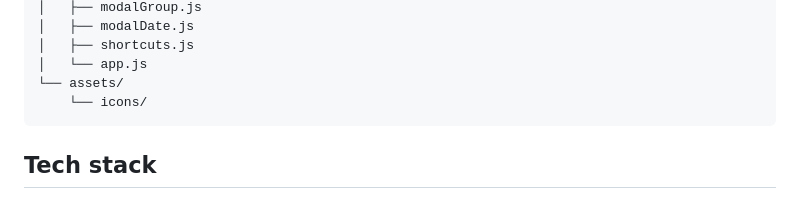
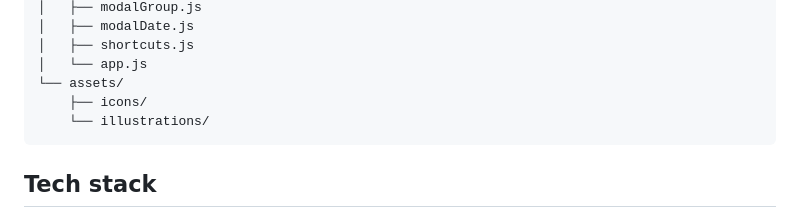
Before and after one commit to Jhonatan-Flz/Ordeal-to-do, a Markdown page: README.md, the part around the change. GitHub-like rendering.

Commit message:
Minor fix in README.md

````diff
--- a/README.md
+++ b/README.md
@@ -66,7 +66,8 @@ Ordeal-ToDo/
 │   ├── shortcuts.js
 │   └── app.js
 └── assets/
-    └── icons/
+    ├── icons/
+    └── illustrations/
 ```
 
 ## Tech stack
````
